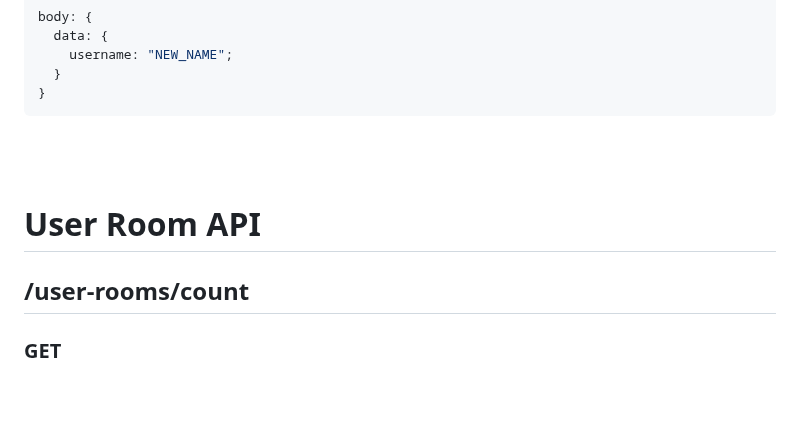
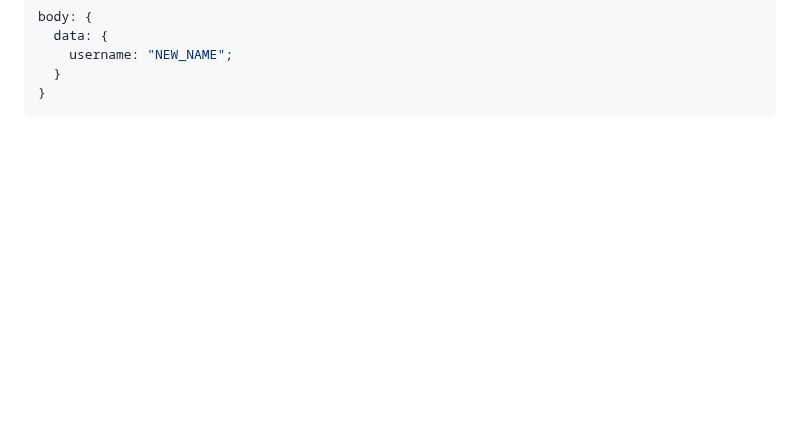
Before and after one commit to rmntxyz/darak-backend, a Markdown page: README.md, the part around the change. GitHub-like rendering; blank space fills up the shorter version.

Commit message:
edit markdown

````diff
--- a/README.md
+++ b/README.md
@@ -23,15 +23,6 @@ body: {
   }
 }
 ```
-
-<br />
-<br />
-
-# User Room API
-
-## /user-rooms/count
-
-### GET
 
 <br />
 <br />
````
